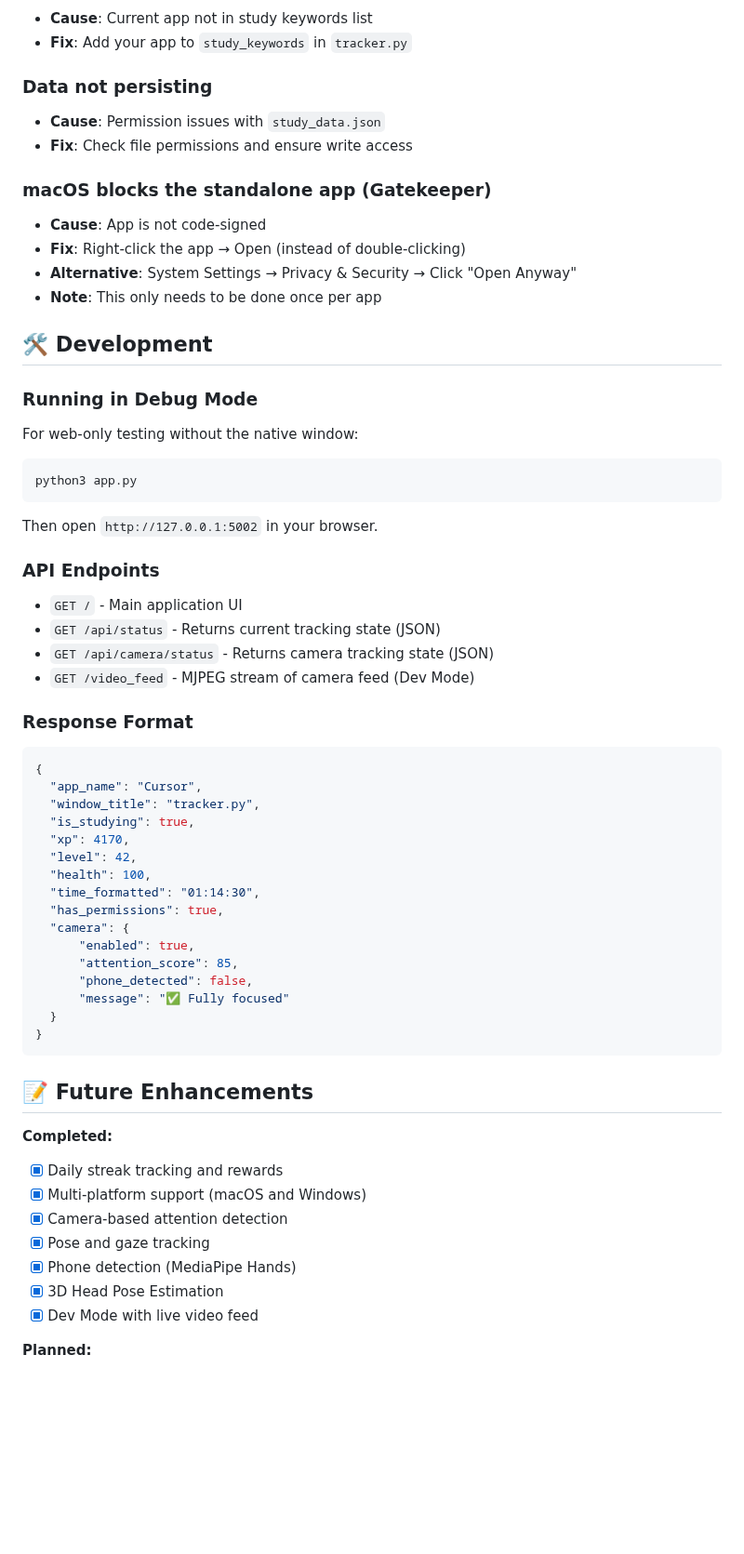
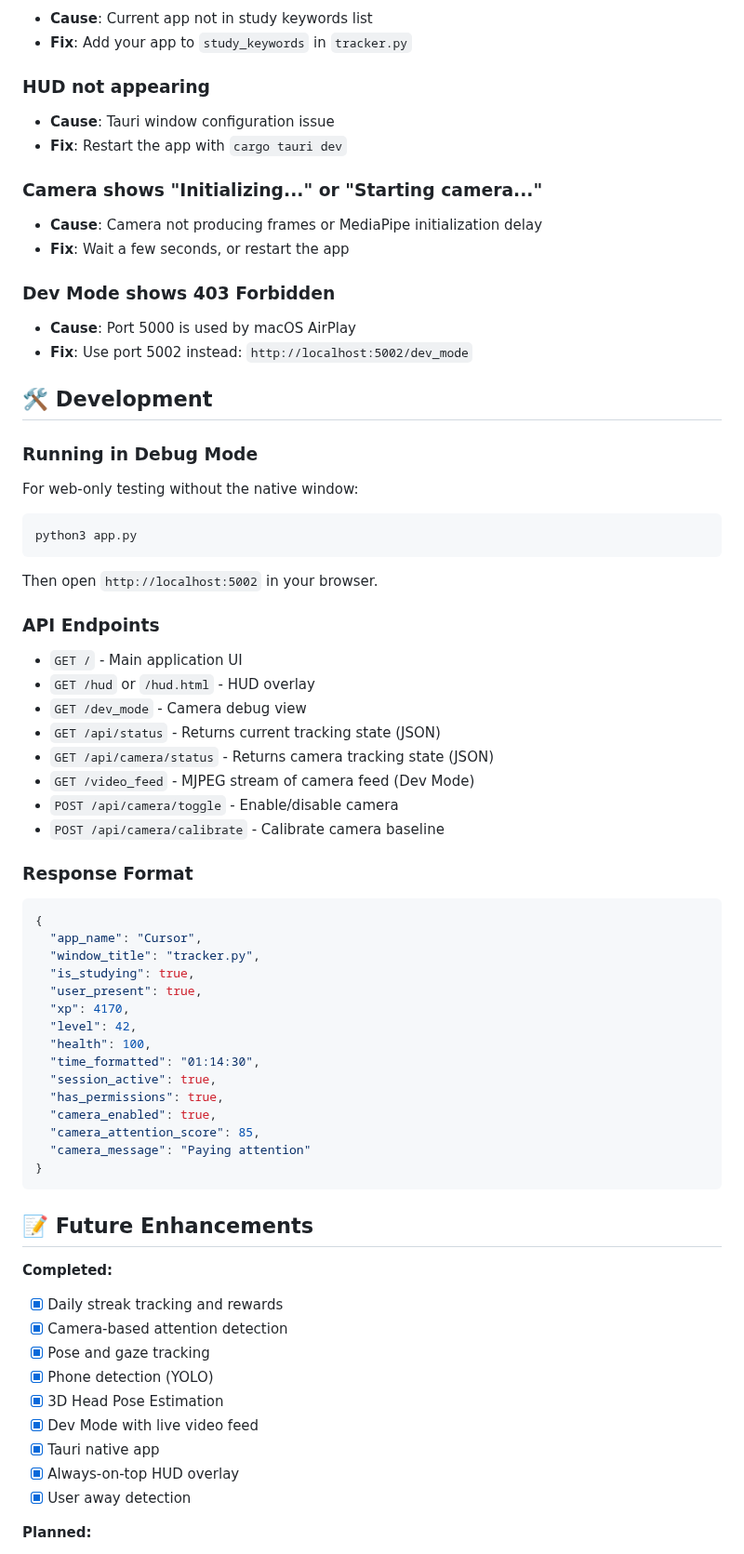
Before and after one commit to wavyvi00/ai_study_tracker, a Markdown page: README.md, the part around one of its changes. Shown at 93% size. Drawn GitHub-style; blank space fills up the shorter version.

````diff
--- a/README.md
+++ b/README.md
@@ -342,15 +222,17 @@ This file is automatically excluded from version control via `.gitignore`.
 - **Cause**: Current app not in study keywords list
 - **Fix**: Add your app to `study_keywords` in `tracker.py`
 
-### Data not persisting
-- **Cause**: Permission issues with `study_data.json`
-- **Fix**: Check file permissions and ensure write access
+### HUD not appearing
+- **Cause**: Tauri window configuration issue
+- **Fix**: Restart the app with `cargo tauri dev`
 
-### macOS blocks the standalone app (Gatekeeper)
-- **Cause**: App is not code-signed
-- **Fix**: Right-click the app → Open (instead of double-clicking)
-- **Alternative**: System Settings → Privacy & Security → Click "Open Anyway"
-- **Note**: This only needs to be done once per app
+### Camera shows "Initializing..." or "Starting camera..."
+- **Cause**: Camera not producing frames or MediaPipe initialization delay
+- **Fix**: Wait a few seconds, or restart the app
+
+### Dev Mode shows 403 Forbidden
+- **Cause**: Port 5000 is used by macOS AirPlay
+- **Fix**: Use port 5002 instead: `http://localhost:5002/dev_mode`
 
 ## 🛠️ Development
 
@@ -362,14 +244,18 @@ For web-only testing without the native window:
 python3 app.py
 ```
 
-Then open `http://127.0.0.1:5002` in your browser.
+Then open `http://localhost:5002` in your browser.
 
 ### API Endpoints
 
 - `GET /` - Main application UI
+- `GET /hud` or `/hud.html` - HUD overlay
+- `GET /dev_mode` - Camera debug view
 - `GET /api/status` - Returns current tracking state (JSON)
 - `GET /api/camera/status` - Returns camera tracking state (JSON)
 - `GET /video_feed` - MJPEG stream of camera feed (Dev Mode)
+- `POST /api/camera/toggle` - Enable/disable camera
+- `POST /api/camera/calibrate` - Calibrate camera baseline
 
 ### Response Format
 
@@ -378,17 +264,16 @@ Then open `http://127.0.0.1:5002` in your browser.
   "app_name": "Cursor",
   "window_title": "tracker.py",
   "is_studying": true,
+  "user_present": true,
   "xp": 4170,
   "level": 42,
   "health": 100,
   "time_formatted": "01:14:30",
+  "session_active": true,
   "has_permissions": true,
-  "camera": {
-      "enabled": true,
-      "attention_score": 85,
-      "phone_detected": false,
-      "message": "✅ Fully focused"
-  }
+  "camera_enabled": true,
+  "camera_attention_score": 85,
+  "camera_message": "Paying attention"
 }
 ```
 
@@ -396,12 +281,14 @@ Then open `http://127.0.0.1:5002` in your browser.
 
 **Completed:**
 - [x] Daily streak tracking and rewards
-- [x] Multi-platform support (macOS and Windows)
 - [x] Camera-based attention detection
 - [x] Pose and gaze tracking
-- [x] Phone detection (MediaPipe Hands)
+- [x] Phone detection (YOLO)
 - [x] 3D Head Pose Estimation
 - [x] Dev Mode with live video feed
+- [x] Tauri native app
+- [x] Always-on-top HUD overlay
+- [x] User away detection
 
 **Planned:**
 - [ ] Daily/weekly statistics dashboard
````
Also changed, not shown: other parts of README.md (+42 -162 lines), PWA_GUIDE.md (deleted, +0 -70 lines), README_APP.md (deleted, +0 -44 lines).
